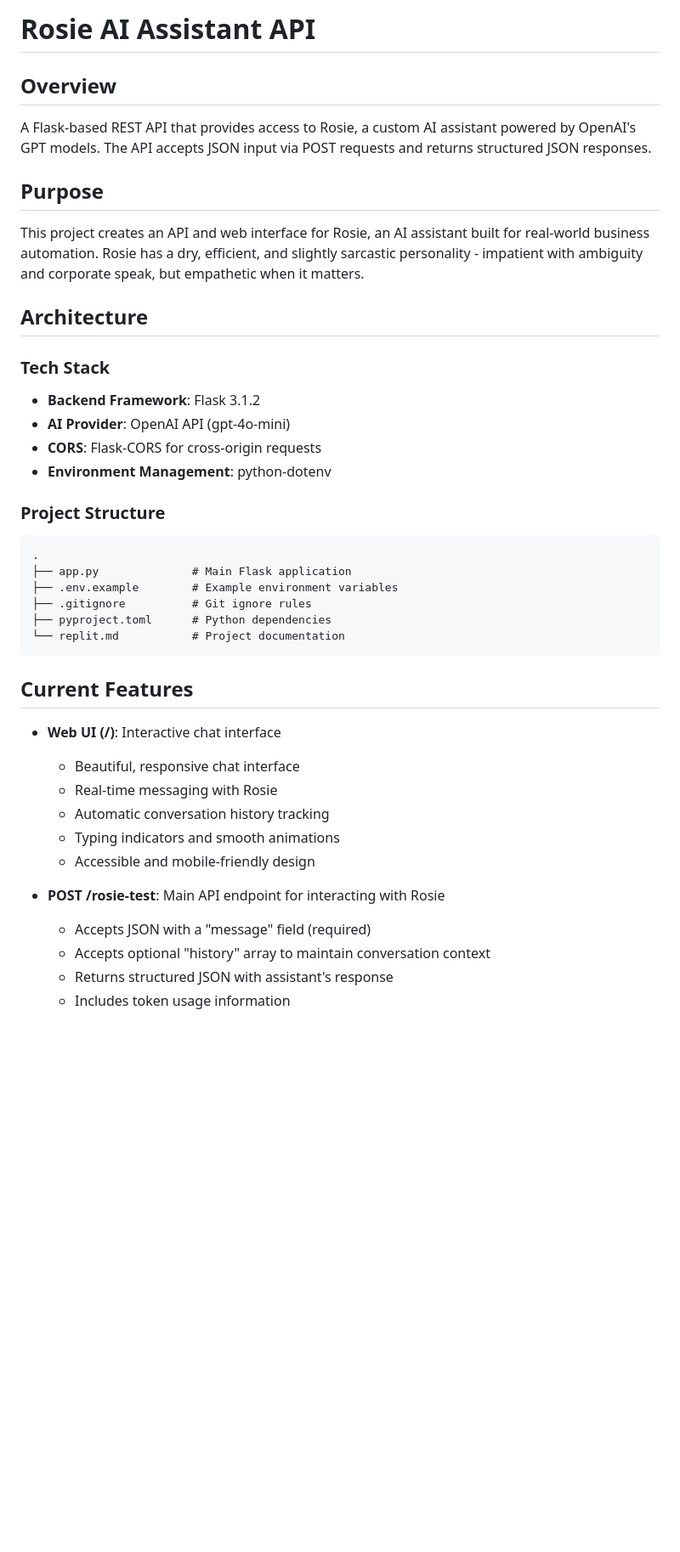
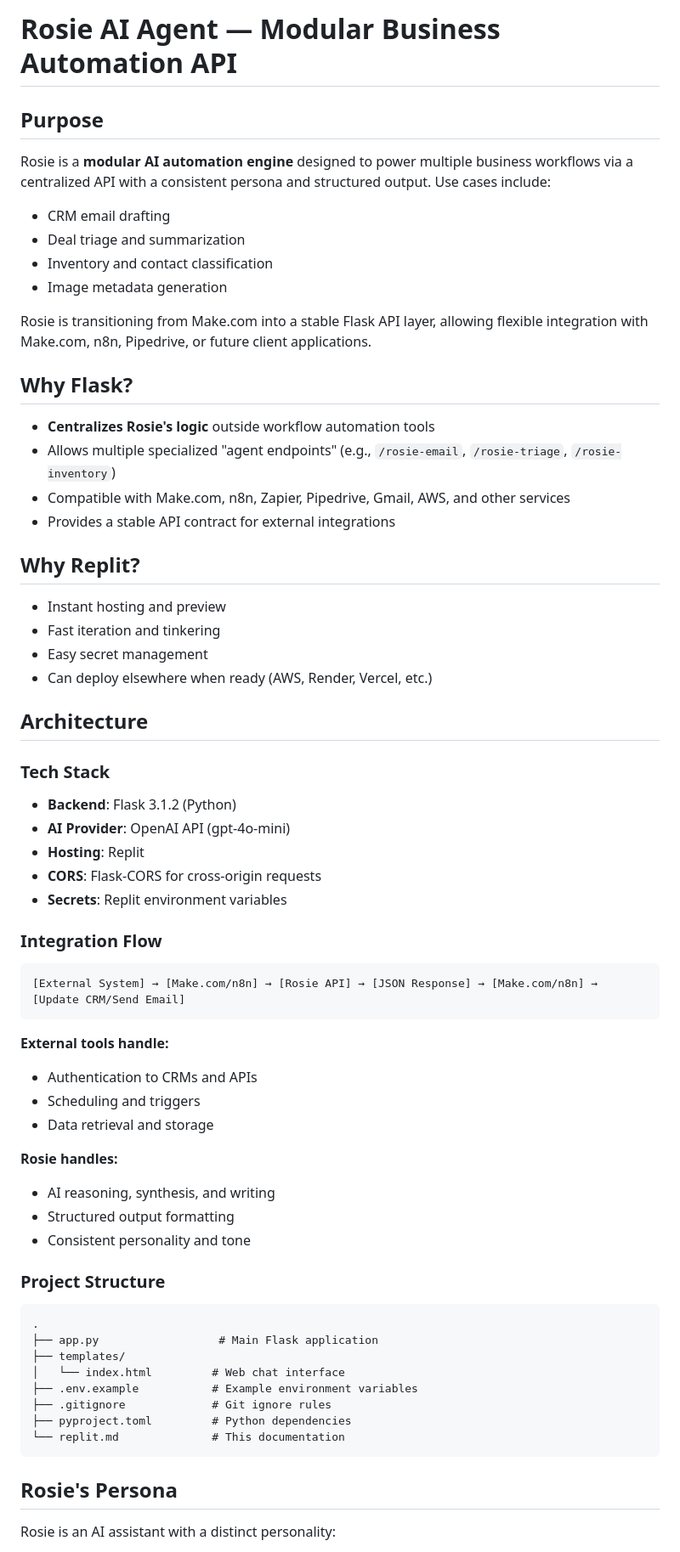
Before and after one commit to CurlyBracesAI/Website-G-rosie.curlybraces.ai, a Markdown page: replit.md, the part around one of its changes. Shown at 85% size. GitHub-like rendering; blank space fills up the shorter version.

````diff
--- a/replit.md
+++ b/replit.md
@@ -1,40 +1,68 @@
-# Rosie AI Assistant API
-
-## Overview
-A Flask-based REST API that provides access to Rosie, a custom AI assistant powered by OpenAI's GPT models. The API accepts JSON input via POST requests and returns structured JSON responses.
+# Rosie AI Agent — Modular Business Automation API
 
 ## Purpose
-This project creates an API and web interface for Rosie, an AI assistant built for real-world business automation. Rosie has a dry, efficient, and slightly sarcastic personality - impatient with ambiguity and corporate speak, but empathetic when it matters.
+
+Rosie is a **modular AI automation engine** designed to power multiple business workflows via a centralized API with a consistent persona and structured output. Use cases include:
+
+- CRM email drafting
+- Deal triage and summarization
+- Inventory and contact classification
+- Image metadata generation
+
+Rosie is transitioning from Make.com into a stable Flask API layer, allowing flexible integration with Make.com, n8n, Pipedrive, or future client applications.
+
+## Why Flask?
+
+- **Centralizes Rosie's logic** outside workflow automation tools
+- Allows multiple specialized "agent endpoints" (e.g., `/rosie-email`, `/rosie-triage`, `/rosie-inventory`)
+- Compatible with Make.com, n8n, Zapier, Pipedrive, Gmail, AWS, and other services
+- Provides a stable API contract for external integrations
+
+## Why Replit?
+
+- Instant hosting and preview
+- Fast iteration and tinkering
+- Easy secret management
+- Can deploy elsewhere when ready (AWS, Render, Vercel, etc.)
 
 ## Architecture
 
 ### Tech Stack
-- **Backend Framework**: Flask 3.1.2
+- **Backend**: Flask 3.1.2 (Python)
 - **AI Provider**: OpenAI API (gpt-4o-mini)
+- **Hosting**: Replit
 - **CORS**: Flask-CORS for cross-origin requests
-- **Environment Management**: python-dotenv
+- **Secrets**: Replit environment variables
+
+### Integration Flow
+
+```
+[External System] → [Make.com/n8n] → [Rosie API] → [JSON Response] → [Make.com/n8n] → [Update CRM/Send Email]
+```
+
+**External tools handle:**
+- Authentication to CRMs and APIs
+- Scheduling and triggers
+- Data retrieval and storage
+
+**Rosie handles:**
+- AI reasoning, synthesis, and writing
+- Structured output formatting
+- Consistent personality and tone
 
 ### Project Structure
 ```
 .
-├── app.py              # Main Flask application
-├── .env.example        # Example environment variables
-├── .gitignore          # Git ignore rules
-├── pyproject.toml      # Python dependencies
-└── replit.md           # Project documentation
+├── app.py                  # Main Flask application
+├── templates/
+│   └── index.html         # Web chat interface
+├── .env.example           # Example environment variables
+├── .gitignore             # Git ignore rules
+├── pyproject.toml         # Python dependencies
+└── replit.md              # This documentation
 ```
 
-## Current Features
-- **Web UI (/)**: Interactive chat interface
-  - Beautiful, responsive chat interface
-  - Real-time messaging with Rosie
-  - Automatic conversation history tracking
-  - Typing indicators and smooth animations
-  - Accessible and mobile-friendly design
+## Rosie's Persona
 
-- **POST /rosie-test**: Main API endpoint for interacting with Rosie
-  - Accepts JSON with a "message" field (required)
-  - Accepts optional "history" array to maintain conversation context
-  - Returns structured JSON with assistant's response
-  - Includes token usage information
+Rosie is an AI assistant with a distinct personality:
 
````
Also changed, not shown: other parts of replit.md (+106 -27 lines).
